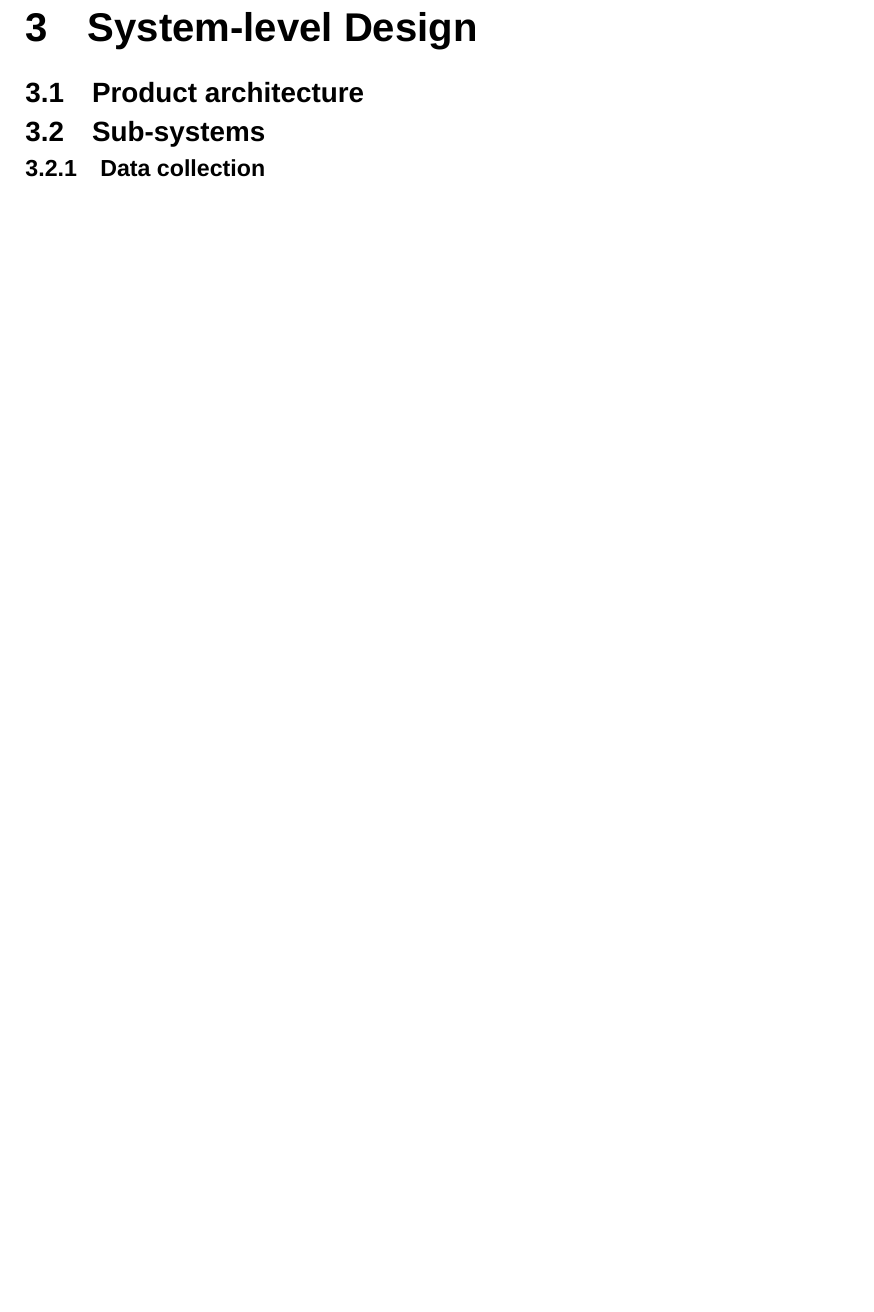
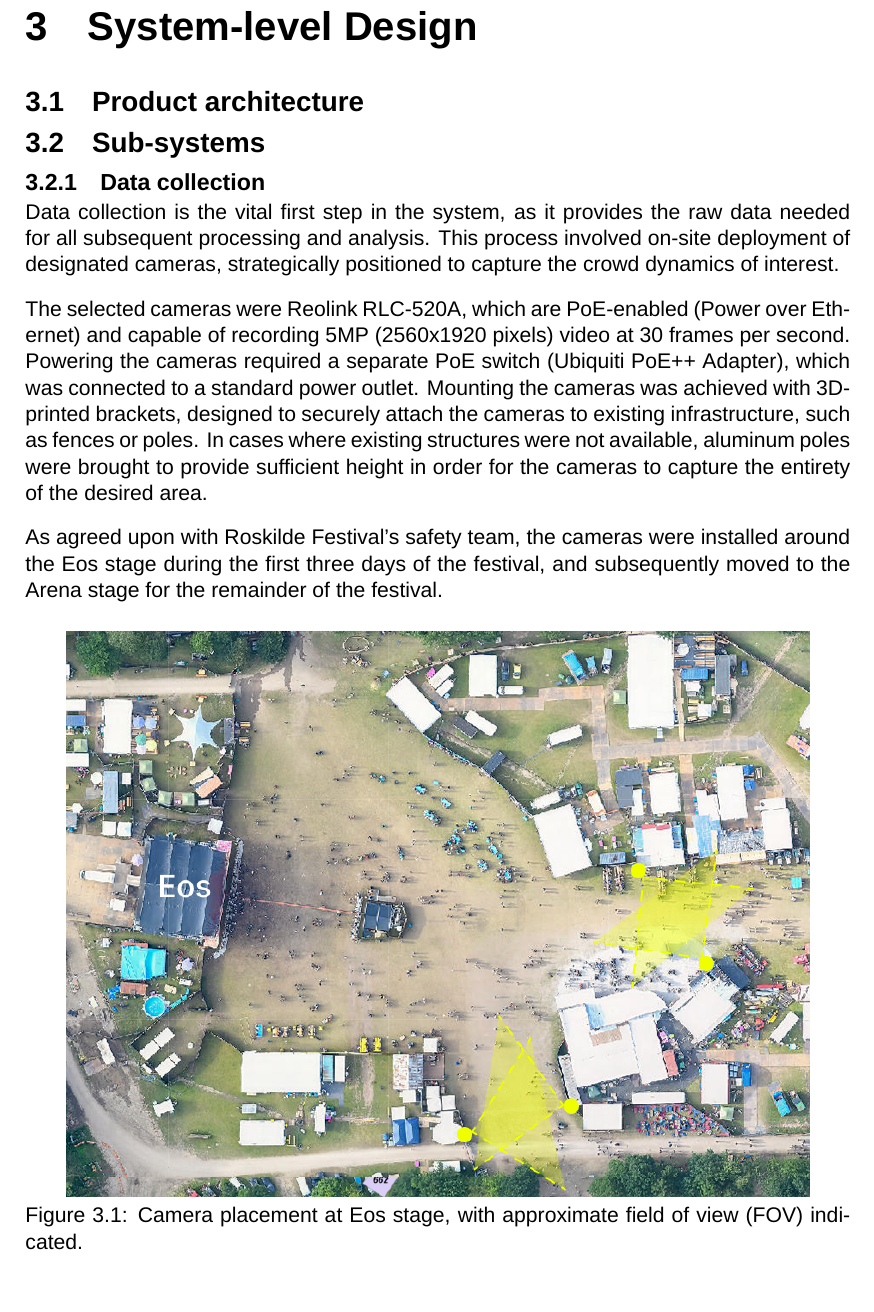
Before and after one commit to torbenal/thesis, a LaTeX thesis (main.tex, which reads Chapters/03_System_Level_Design.tex): part of page 20 of 30, cut so that both start at the same text, the shorter picture padded with empty space. Compiled offline with XeLaTeX; a missing font is replaced by an installed copy or a similar font.

Commit message:
data collection

```diff
--- a/Chapters/03_System_Level_Design.tex
+++ b/Chapters/03_System_Level_Design.tex
@@ -3,7 +3,30 @@
 
 \section{Product architecture}
 
+
 \section{Sub-systems}
 
 \subsection{Data collection}
 
+% - 12 hour monitoring (12:00 - 24:00)
+% - Footage stored on internal SD card
+% - 4 cameras (Reolink RLC-520A)
+% - PoE cameras (powered by single PoE switch)
+% - Mounted with 3d-printed brackets
+% - on top of tall infrastructure or with aluminum poles where needed
+% - placed at entrance and exit points
+% - placed to capture full entrance/exit width
+% - important in order to be able to calculate ingress/egress (later section)
+% -
+
+
+Data collection is the vital first step in the system, as it provides the raw data needed for all subsequent processing and analysis. This process involved on-site deployment of designated cameras, strategically positioned to capture the crowd dynamics of interest.
+
+The selected cameras were Reolink RLC-520A, which are PoE-enabled (Power over Ethernet) and capable of recording 5MP (2560x1920 pixels) video at 30 frames per second. Powering the cameras required a separate PoE switch (Ubiquiti PoE++ Adapter), which was connected to a standard power outlet. Mounting the cameras was achieved with 3D-printed brackets, designed to securely attach the cameras to existing infrastructure, such as fences or poles. In cases where existing structures were not available, aluminum poles were brought to provide sufficient height in order for the cameras to capture the entirety of the desired area.
+
+As agreed upon with Roskilde Festival's safety team, the cameras were installed around the Eos stage during the first three days of the festival, and subsequently moved to the Arena stage for the remainder of the festival.
+
+\begin{figure}[H]
+  \centering
+  \includegraphics[width=0.9\textwidth]{Pictures/Figures/eos_cameras.png}
+  \caption{Camera placement at Eos stage, with approximate field of view (FOV) indicated.}
```
Also changed, not shown: Chapters/02_Concept_Development.tex (+5 -1 lines), Pictures/Figures/arena_cameras.png (added), Pictures/Figures/eos_cameras.png (added), Chapters/03_System_Level_Design.tex (15 more changed lines).
